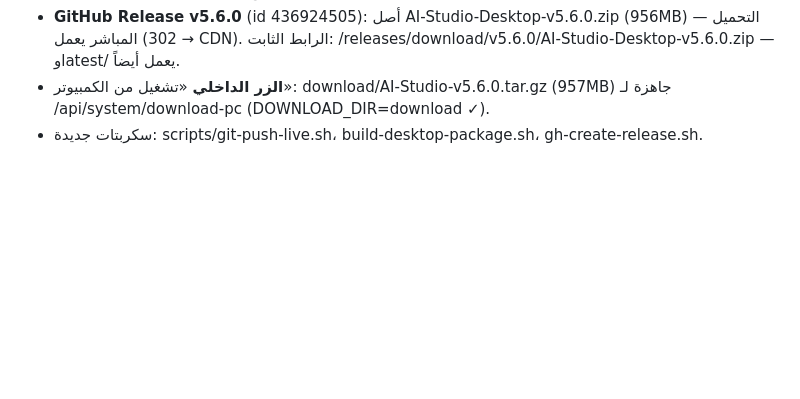
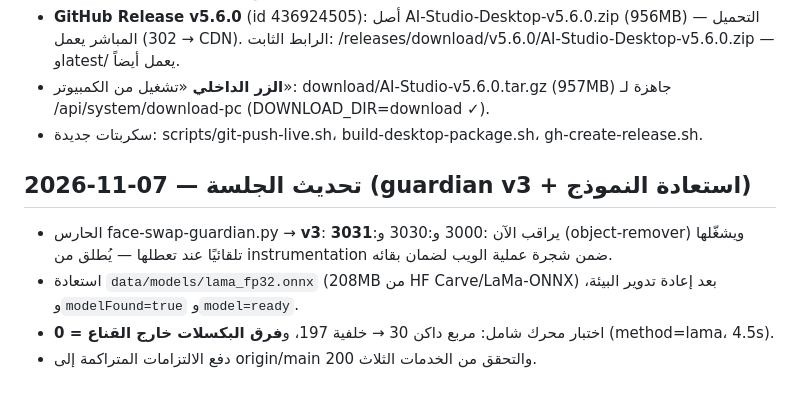
Before and after one commit to elazem26/ai-studio, a Markdown page: worklog.md, the part around the change. GitHub-like rendering; blank space fills up the shorter version.

Commit message:
guardian v3: مراقبة :3031 (object-remover) تلقائيًا + توثيق تحديث 2026-11-07

```diff
--- a/worklog.md
+++ b/worklog.md
@@ -602,3 +602,9 @@ Stage Summary:
 - **GitHub Release v5.6.0** (id 436924505): أصل AI-Studio-Desktop-v5.6.0.zip (956MB) — التحميل المباشر يعمل (302 → CDN). الرابط الثابت: /releases/download/v5.6.0/AI-Studio-Desktop-v5.6.0.zip — وlatest/ يعمل أيضاً.
 - **الزر الداخلي** «تشغيل من الكمبيوتر»: download/AI-Studio-v5.6.0.tar.gz (957MB) جاهزة لـ /api/system/download-pc (DOWNLOAD_DIR=download ✓).
 - سكربتات جديدة: scripts/git-push-live.sh، build-desktop-package.sh، gh-create-release.sh.
+
+## 2026-11-07 — تحديث الجلسة (guardian v3 + استعادة النموذج)
+- الحارس face-swap-guardian.py → **v3**: يراقب الآن :3000 و:3030 و:**3031** (object-remover) ويشغّلها تلقائيًا عند تعطلها — يُطلق من instrumentation ضمن شجرة عملية الويب لضمان بقائه.
+- استعادة `data/models/lama_fp32.onnx` (208MB من HF Carve/LaMa-ONNX) بعد إعادة تدوير البيئة، و`modelFound=true` و`model=ready`.
+- اختبار محرك شامل: مربع داكن 30 → خلفية 197، و**فرق البكسلات خارج القناع = 0** (method=lama، 4.5s).
+- دفع الالتزامات المتراكمة إلى origin/main والتحقق من الخدمات الثلاث 200.
```
